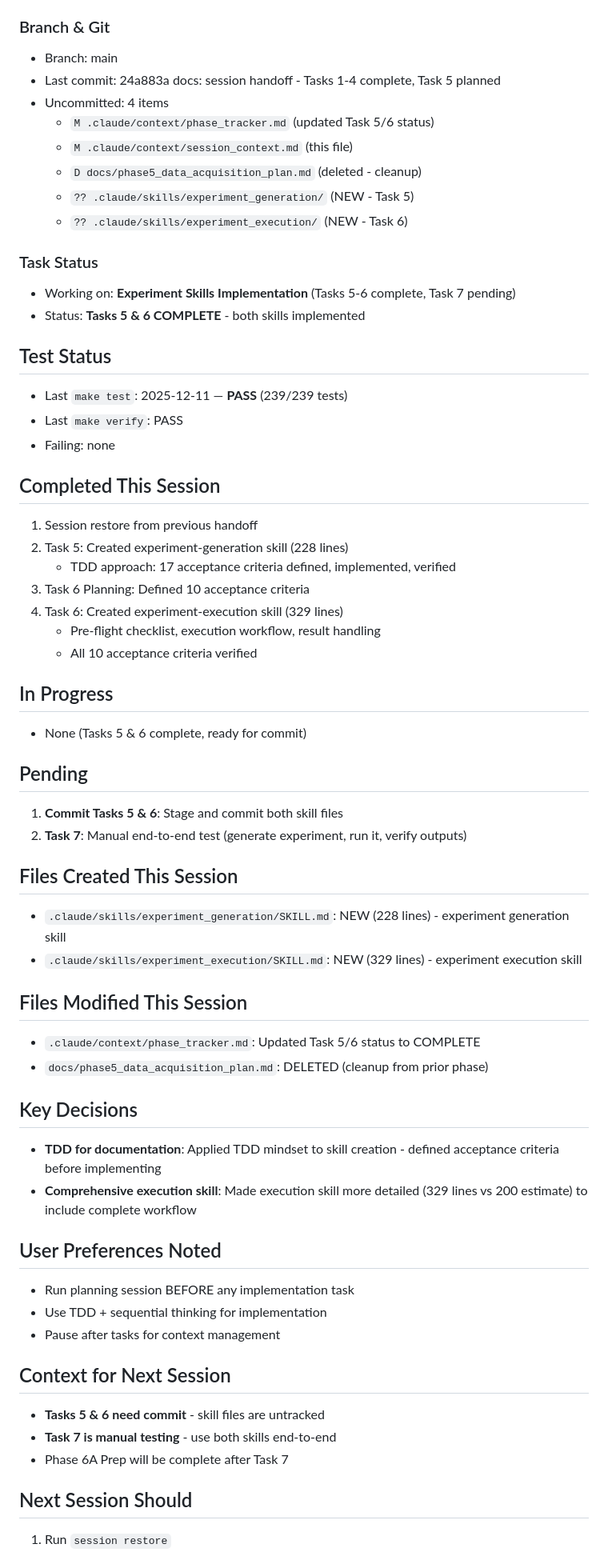
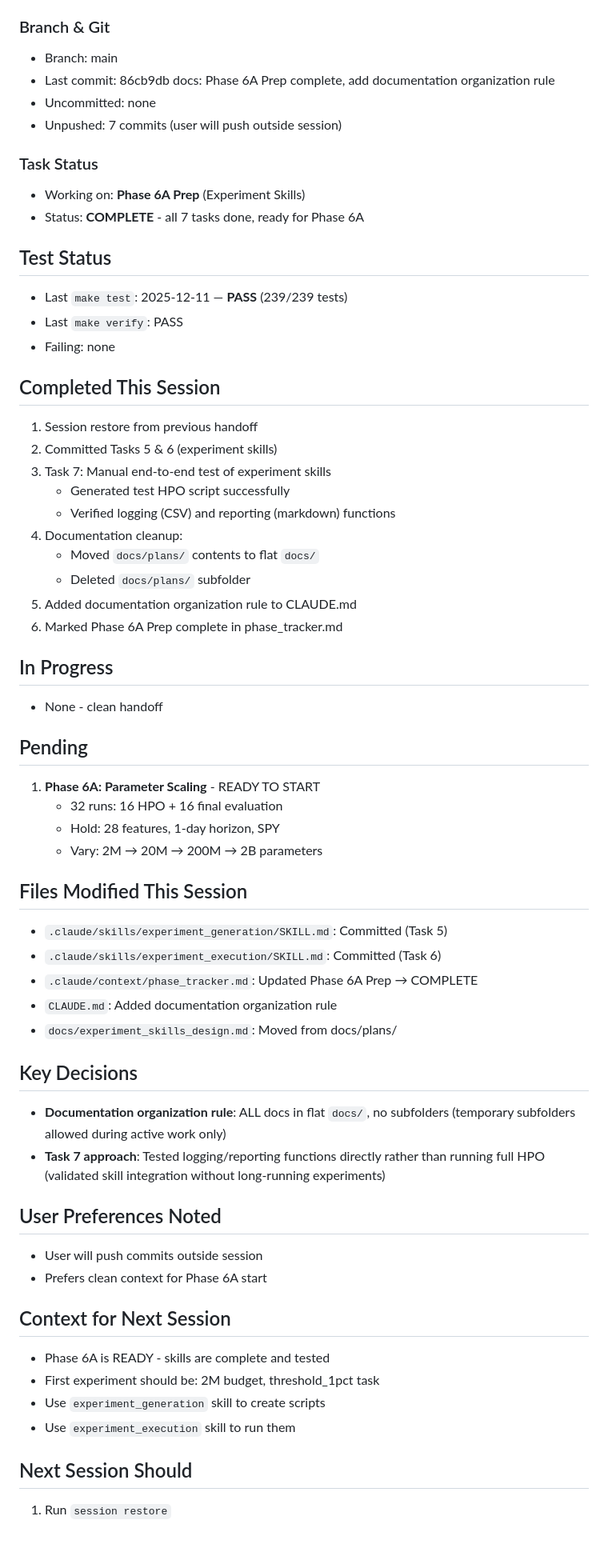
Before and after one commit to J0nd1sk/financial_ts_scaling, a Markdown page: .claude/context/session_context.md, the part around one of its changes. Shown at 80% size. GitHub-like rendering; blank space fills up the shorter version.

Commit message:
docs: session handoff - Phase 6A Prep complete, Phase 6A ready
- Update session_context.md with full handoff state
- Phase 6A Prep: all 7 tasks complete
- Phase 6A Parameter Scaling: READY TO START
- Memory entities: Documentation_Organization_Rule, Phase6A_Prep_Complete

🤖 Generated with [Claude Code](https://claude.com/claude-code)

Co-Authored-By: Claude Opus 4.5 <noreply@anthropic.com>

```diff
--- a/.claude/context/session_context.md
+++ b/.claude/context/session_context.md
@@ -4,17 +4,13 @@
 
 ### Branch & Git
 - Branch: main
-- Last commit: 24a883a docs: session handoff - Tasks 1-4 complete, Task 5 planned
-- Uncommitted: 4 items
-  - `M .claude/context/phase_tracker.md` (updated Task 5/6 status)
-  - `M .claude/context/session_context.md` (this file)
-  - `D docs/phase5_data_acquisition_plan.md` (deleted - cleanup)
-  - `?? .claude/skills/experiment_generation/` (NEW - Task 5)
-  - `?? .claude/skills/experiment_execution/` (NEW - Task 6)
+- Last commit: 86cb9db docs: Phase 6A Prep complete, add documentation organization rule
+- Uncommitted: none
+- Unpushed: 7 commits (user will push outside session)
 
 ### Task Status
-- Working on: **Experiment Skills Implementation** (Tasks 5-6 complete, Task 7 pending)
-- Status: **Tasks 5 & 6 COMPLETE** - both skills implemented
+- Working on: **Phase 6A Prep** (Experiment Skills)
+- Status: **COMPLETE** - all 7 tasks done, ready for Phase 6A
 
 ## Test Status
 - Last `make test`: 2025-12-11 — **PASS** (239/239 tests)
@@ -23,41 +19,45 @@
 
 ## Completed This Session
 1. Session restore from previous handoff
-2. Task 5: Created experiment-generation skill (228 lines)
-   - TDD approach: 17 acceptance criteria defined, implemented, verified
-3. Task 6 Planning: Defined 10 acceptance criteria
-4. Task 6: Created experiment-execution skill (329 lines)
-   - Pre-flight checklist, execution workflow, result handling
-   - All 10 acceptance criteria verified
+2. Committed Tasks 5 & 6 (experiment skills)
+3. Task 7: Manual end-to-end test of experiment skills
+   - Generated test HPO script successfully
+   - Verified logging (CSV) and reporting (markdown) functions
+4. Documentation cleanup:
+   - Moved `docs/plans/` contents to flat `docs/`
+   - Deleted `docs/plans/` subfolder
+5. Added documentation organization rule to CLAUDE.md
+6. Marked Phase 6A Prep complete in phase_tracker.md
 
 ## In Progress
-- None (Tasks 5 & 6 complete, ready for commit)
+- None - clean handoff
 
 ## Pending
-1. **Commit Tasks 5 & 6**: Stage and commit both skill files
-2. **Task 7**: Manual end-to-end test (generate experiment, run it, verify outputs)
-
-## Files Created This Session
-- `.claude/skills/experiment_generation/SKILL.md`: NEW (228 lines) - experiment generation skill
-- `.claude/skills/experiment_execution/SKILL.md`: NEW (329 lines) - experiment execution skill
+1. **Phase 6A: Parameter Scaling** - READY TO START
+   - 32 runs: 16 HPO + 16 final evaluation
+   - Hold: 28 features, 1-day horizon, SPY
+   - Vary: 2M → 20M → 200M → 2B parameters
 
 ## Files Modified This Session
-- `.claude/context/phase_tracker.md`: Updated Task 5/6 status to COMPLETE
-- `docs/phase5_data_acquisition_plan.md`: DELETED (cleanup from prior phase)
+- `.claude/skills/experiment_generation/SKILL.md`: Committed (Task 5)
+- `.claude/skills/experiment_execution/SKILL.md`: Committed (Task 6)
+- `.claude/context/phase_tracker.md`: Updated Phase 6A Prep → COMPLETE
+- `CLAUDE.md`: Added documentation organization rule
+- `docs/experiment_skills_design.md`: Moved from docs/plans/
 
 ## Key Decisions
-- **TDD for documentation**: Applied TDD mindset to skill creation - defined acceptance criteria before implementing
-- **Comprehensive execution skill**: Made execution skill more detailed (329 lines vs 200 estimate) to include complete workflow
+- **Documentation organization rule**: ALL docs in flat `docs/`, no subfolders (temporary subfolders allowed during active work only)
+- **Task 7 approach**: Tested logging/reporting functions directly rather than running full HPO (validated skill integration without long-running experiments)
 
 ## User Preferences Noted
-- Run planning session BEFORE any implementation task
-- Use TDD + sequential thinking for implementation
-- Pause after tasks for context management
+- User will push commits outside session
+- Prefers clean context for Phase 6A start
 
 ## Context for Next Session
-- **Tasks 5 & 6 need commit** - skill files are untracked
-- **Task 7 is manual testing** - use both skills end-to-end
-- Phase 6A Prep will be complete after Task 7
+- Phase 6A is READY - skills are complete and tested
+- First experiment should be: 2M budget, threshold_1pct task
+- Use `experiment_generation` skill to create scripts
+- Use `experiment_execution` skill to run them
 
 ## Next Session Should
 1. Run `session restore`
```
Also changed, not shown: other parts of .claude/context/session_context.md (+11 -14 lines).
